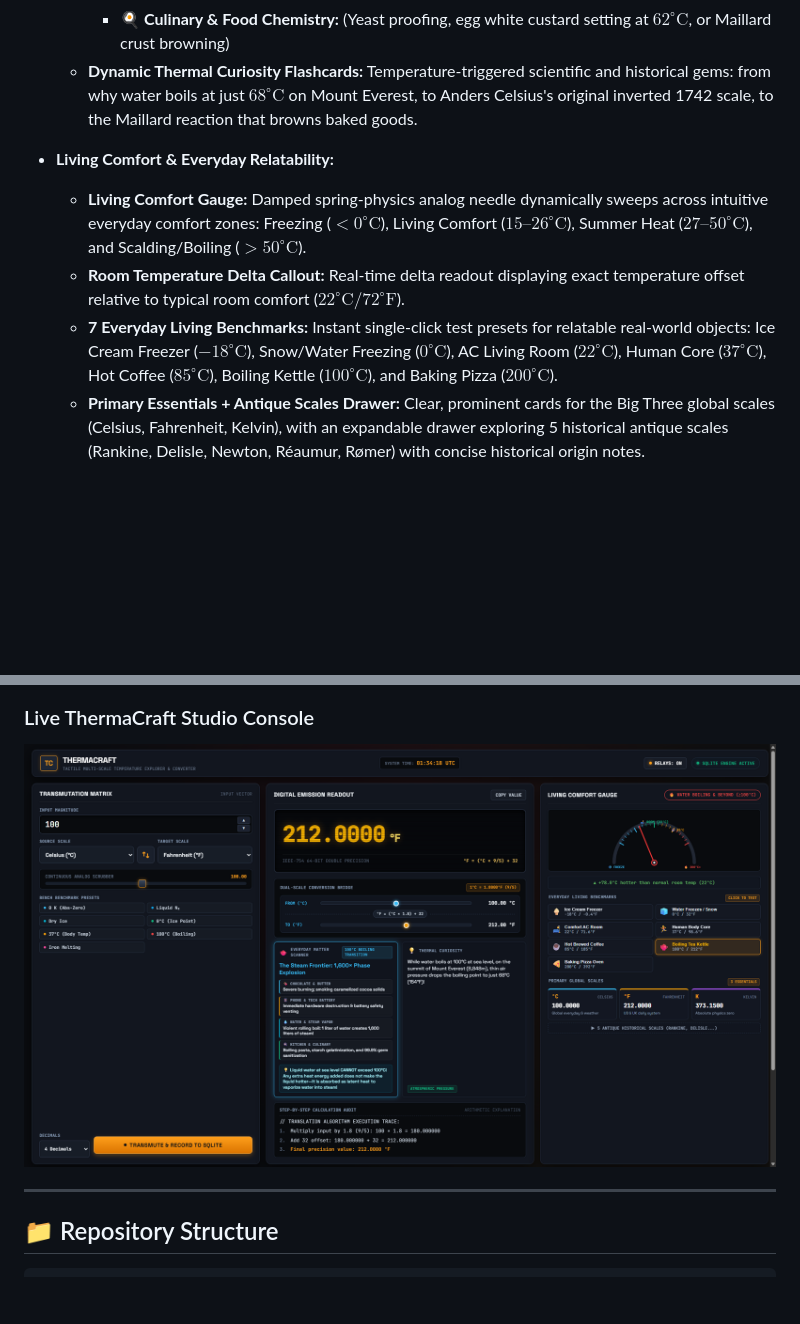
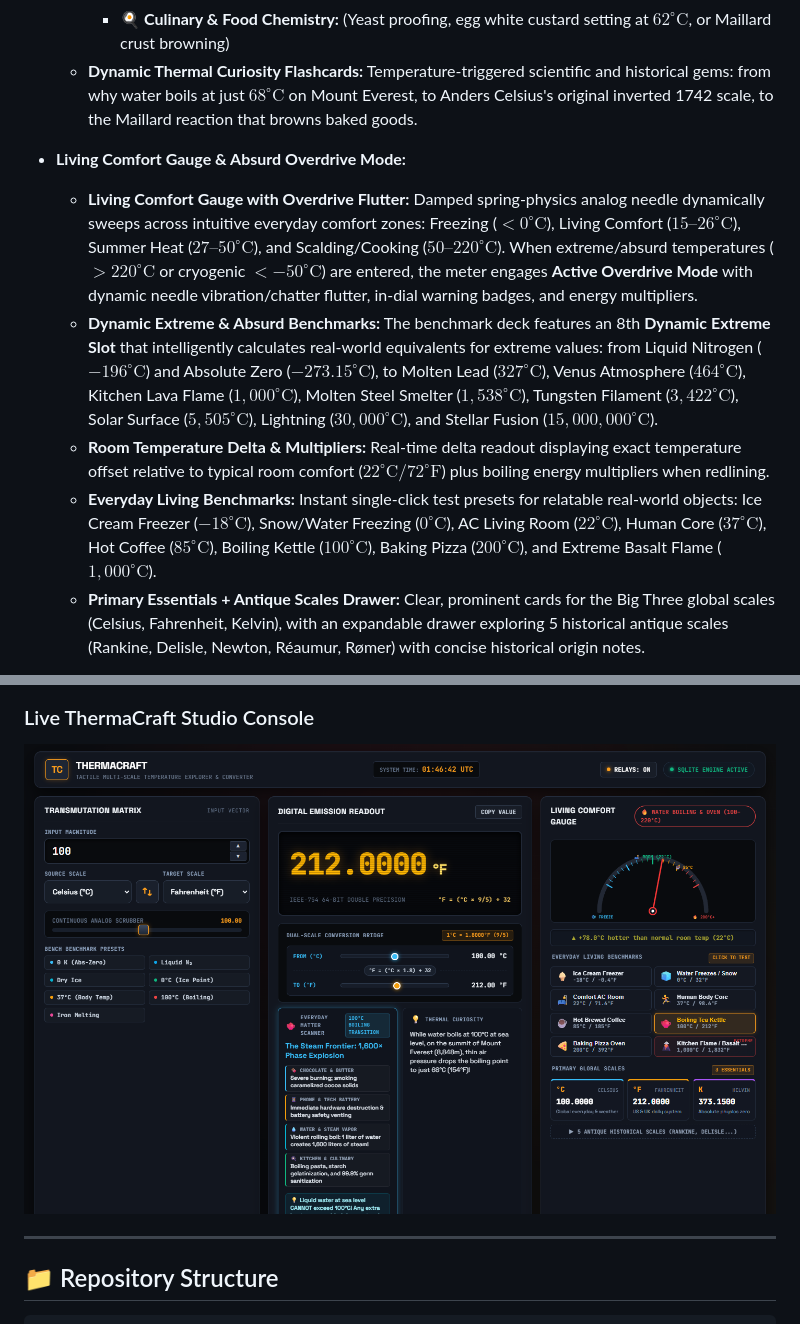
Before and after one commit to B1tBr34k3r/temperature-conversion-system, a Markdown page: README.md, 2 parts joined by grey strips. Rendered like a GitHub page; pictures changed too: diagrams/github_pages_live.png; blank space fills up the shorter version.

Commit message:
feat: add dynamic extreme benchmarks for absurd temperatures, analog meter overdrive flutter, and updated live diagrams

```diff
--- a/README.md
+++ b/README.md
@@ -19,10 +19,11 @@ A high-precision, tactile scientific temperature conversion workstation designed
     - 🍳 **Culinary & Food Chemistry:** (Yeast proofing, egg white custard setting at $62^\circ\text{C}$, or Maillard crust browning)
   - **Dynamic Thermal Curiosity Flashcards:** Temperature-triggered scientific and historical gems: from why water boils at just $68^\circ\text{C}$ on Mount Everest, to Anders Celsius's original inverted 1742 scale, to the Maillard reaction that browns baked goods.
 
-- **Living Comfort & Everyday Relatability:**
-  - **Living Comfort Gauge:** Damped spring-physics analog needle dynamically sweeps across intuitive everyday comfort zones: Freezing ($< 0^\circ\text{C}$), Living Comfort ($15\text{--}26^\circ\text{C}$), Summer Heat ($27\text{--}50^\circ\text{C}$), and Scalding/Boiling ($> 50^\circ\text{C}$).
-  - **Room Temperature Delta Callout:** Real-time delta readout displaying exact temperature offset relative to typical room comfort ($22^\circ\text{C} / 72^\circ\text{F}$).
-  - **7 Everyday Living Benchmarks:** Instant single-click test presets for relatable real-world objects: Ice Cream Freezer ($-18^\circ\text{C}$), Snow/Water Freezing ($0^\circ\text{C}$), AC Living Room ($22^\circ\text{C}$), Human Core ($37^\circ\text{C}$), Hot Coffee ($85^\circ\text{C}$), Boiling Kettle ($100^\circ\text{C}$), and Baking Pizza ($200^\circ\text{C}$).
+- **Living Comfort Gauge & Absurd Overdrive Mode:**
+  - **Living Comfort Gauge with Overdrive Flutter:** Damped spring-physics analog needle dynamically sweeps across intuitive everyday comfort zones: Freezing ($< 0^\circ\text{C}$), Living Comfort ($15\text{--}26^\circ\text{C}$), Summer Heat ($27\text{--}50^\circ\text{C}$), and Scalding/Cooking ($50\text{--}220^\circ\text{C}$). When extreme/absurd temperatures ($> 220^\circ\text{C}$ or cryogenic $< -50^\circ\text{C}$) are entered, the meter engages **Active Overdrive Mode** with dynamic needle vibration/chatter flutter, in-dial warning badges, and energy multipliers.
+  - **Dynamic Extreme & Absurd Benchmarks:** The benchmark deck features an 8th **Dynamic Extreme Slot** that intelligently calculates real-world equivalents for extreme values: from Liquid Nitrogen ($-196^\circ\text{C}$) and Absolute Zero ($-273.15^\circ\text{C}$), to Molten Lead ($327^\circ\text{C}$), Venus Atmosphere ($464^\circ\text{C}$), Kitchen Lava Flame ($1,000^\circ\text{C}$), Molten Steel Smelter ($1,538^\circ\text{C}$), Tungsten Filament ($3,422^\circ\text{C}$), Solar Surface ($5,505^\circ\text{C}$), Lightning ($30,000^\circ\text{C}$), and Stellar Fusion ($15,000,000^\circ\text{C}$).
+  - **Room Temperature Delta & Multipliers:** Real-time delta readout displaying exact temperature offset relative to typical room comfort ($22^\circ\text{C} / 72^\circ\text{F}$) plus boiling energy multipliers when redlining.
+  - **Everyday Living Benchmarks:** Instant single-click test presets for relatable real-world objects: Ice Cream Freezer ($-18^\circ\text{C}$), Snow/Water Freezing ($0^\circ\text{C}$), AC Living Room ($22^\circ\text{C}$), Human Core ($37^\circ\text{C}$), Hot Coffee ($85^\circ\text{C}$), Boiling Kettle ($100^\circ\text{C}$), Baking Pizza ($200^\circ\text{C}$), and Extreme Basalt Flame ($1,000^\circ\text{C}$).
   - **Primary Essentials + Antique Scales Drawer:** Clear, prominent cards for the Big Three global scales (Celsius, Fahrenheit, Kelvin), with an expandable drawer exploring 5 historical antique scales (Rankine, Delisle, Newton, Réaumur, Rømer) with concise historical origin notes.
 
 - **Artisanal Tactile Console Experience:**
```
Also changed, not shown: 6 other files.
